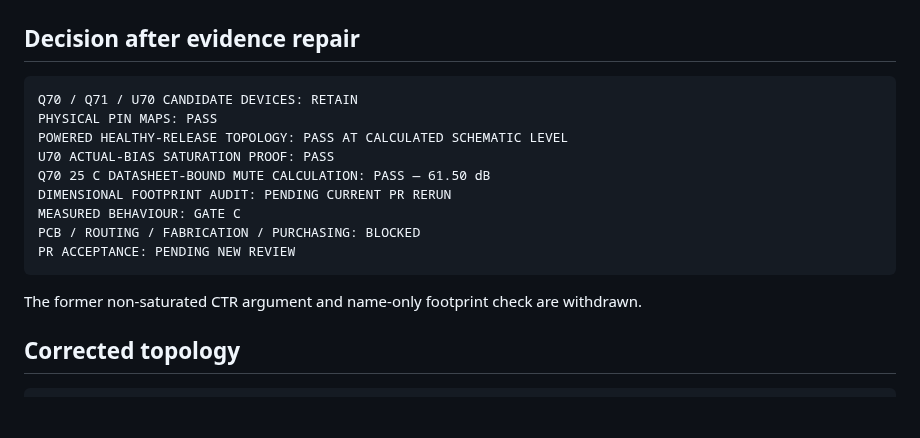
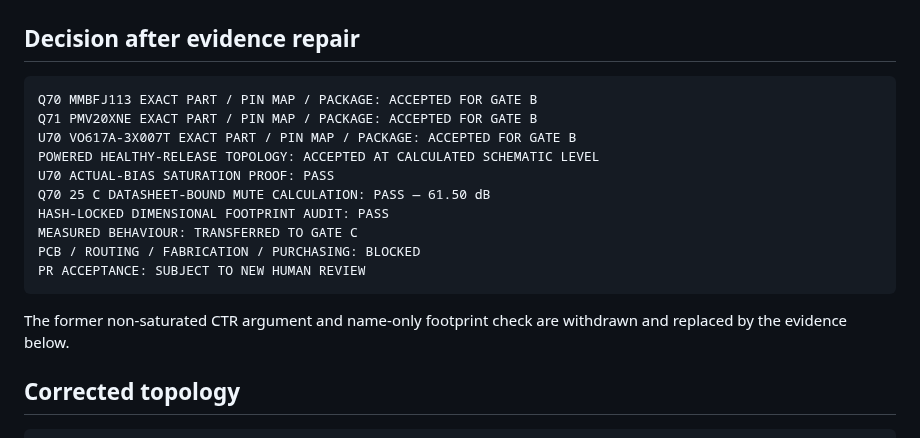
Before and after one commit to armpitpete/merrin-voice-01, a Markdown page: hardware/memory-core-prototype-a/OUTPUT_MUTE_FAULT_PATH_EXACT_PART_REVIEW.md, the part around one of its changes. GitHub-like rendering; blank space fills up the shorter version.

````diff
--- a/hardware/memory-core-prototype-a/OUTPUT_MUTE_FAULT_PATH_EXACT_PART_REVIEW.md
+++ b/hardware/memory-core-prototype-a/OUTPUT_MUTE_FAULT_PATH_EXACT_PART_REVIEW.md
@@ -3,18 +3,19 @@
 ## Decision after evidence repair
 
 ```text
-Q70 / Q71 / U70 CANDIDATE DEVICES: RETAIN
-PHYSICAL PIN MAPS: PASS
-POWERED HEALTHY-RELEASE TOPOLOGY: PASS AT CALCULATED SCHEMATIC LEVEL
+Q70 MMBFJ113 EXACT PART / PIN MAP / PACKAGE: ACCEPTED FOR GATE B
+Q71 PMV20XNE EXACT PART / PIN MAP / PACKAGE: ACCEPTED FOR GATE B
+U70 VO617A-3X007T EXACT PART / PIN MAP / PACKAGE: ACCEPTED FOR GATE B
+POWERED HEALTHY-RELEASE TOPOLOGY: ACCEPTED AT CALCULATED SCHEMATIC LEVEL
 U70 ACTUAL-BIAS SATURATION PROOF: PASS
 Q70 25 C DATASHEET-BOUND MUTE CALCULATION: PASS — 61.50 dB
-DIMENSIONAL FOOTPRINT AUDIT: PENDING CURRENT PR RERUN
-MEASURED BEHAVIOUR: GATE C
+HASH-LOCKED DIMENSIONAL FOOTPRINT AUDIT: PASS
+MEASURED BEHAVIOUR: TRANSFERRED TO GATE C
 PCB / ROUTING / FABRICATION / PURCHASING: BLOCKED
-PR ACCEPTANCE: PENDING NEW REVIEW
+PR ACCEPTANCE: SUBJECT TO NEW HUMAN REVIEW
 ```
 
-The former non-saturated CTR argument and name-only footprint check are withdrawn.
+The former non-saturated CTR argument and name-only footprint check are withdrawn and replaced by the evidence below.
 
 ## Corrected topology
 
````
Also changed, not shown: other parts of hardware/memory-core-prototype-a/OUTPUT_MUTE_FAULT_PATH_EXACT_PART_REVIEW.md (+49 -47 lines).
